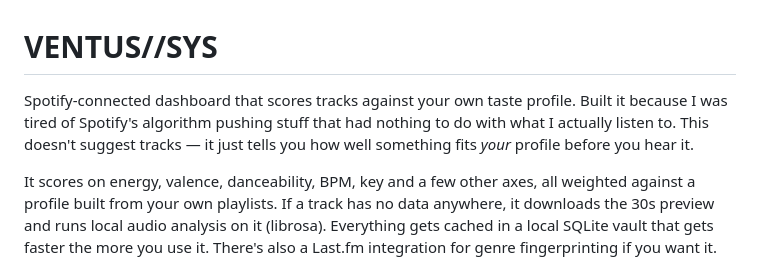
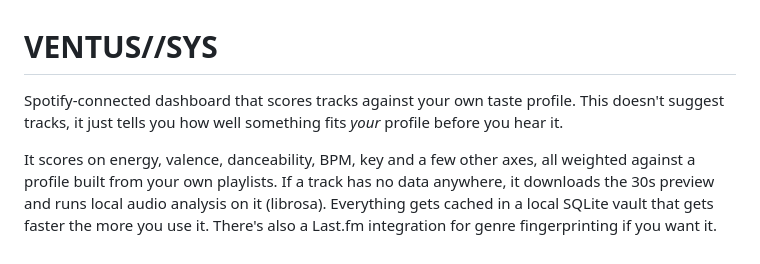
Before and after one commit to slipplekick/VENTUS_SYSTEM, a Markdown page: README.md, the part around the change. Rendered like a GitHub page.

Commit message:
Update README.md
changes in readm.md

```diff
--- a/README.md
+++ b/README.md
@@ -1,6 +1,6 @@
 # VENTUS//SYS
 
-Spotify-connected dashboard that scores tracks against your own taste profile. Built it because I was tired of Spotify's algorithm pushing stuff that had nothing to do with what I actually listen to. This doesn't suggest tracks — it just tells you how well something fits *your* profile before you hear it.
+Spotify-connected dashboard that scores tracks against your own taste profile. This doesn't suggest tracks, it just tells you how well something fits *your* profile before you hear it.
 
 It scores on energy, valence, danceability, BPM, key and a few other axes, all weighted against a profile built from your own playlists. If a track has no data anywhere, it downloads the 30s preview and runs local audio analysis on it (librosa). Everything gets cached in a local SQLite vault that gets faster the more you use it. There's also a Last.fm integration for genre fingerprinting if you want it.
 
```
